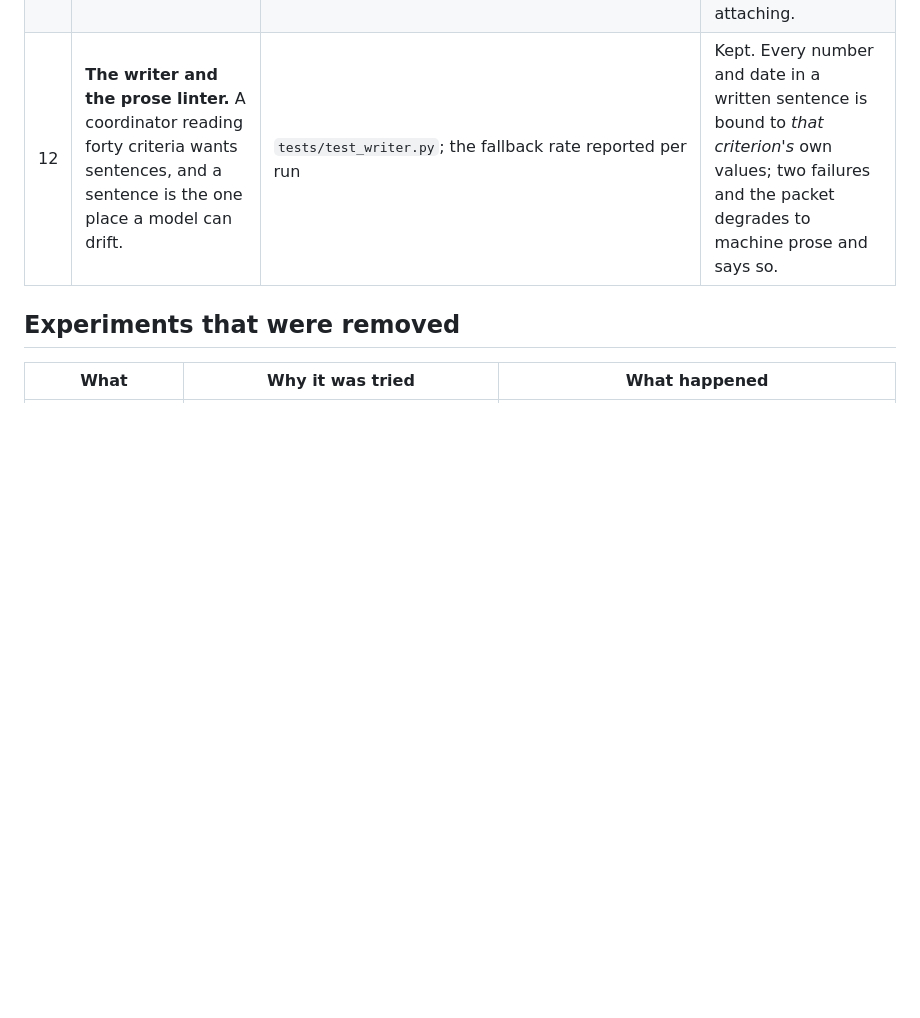
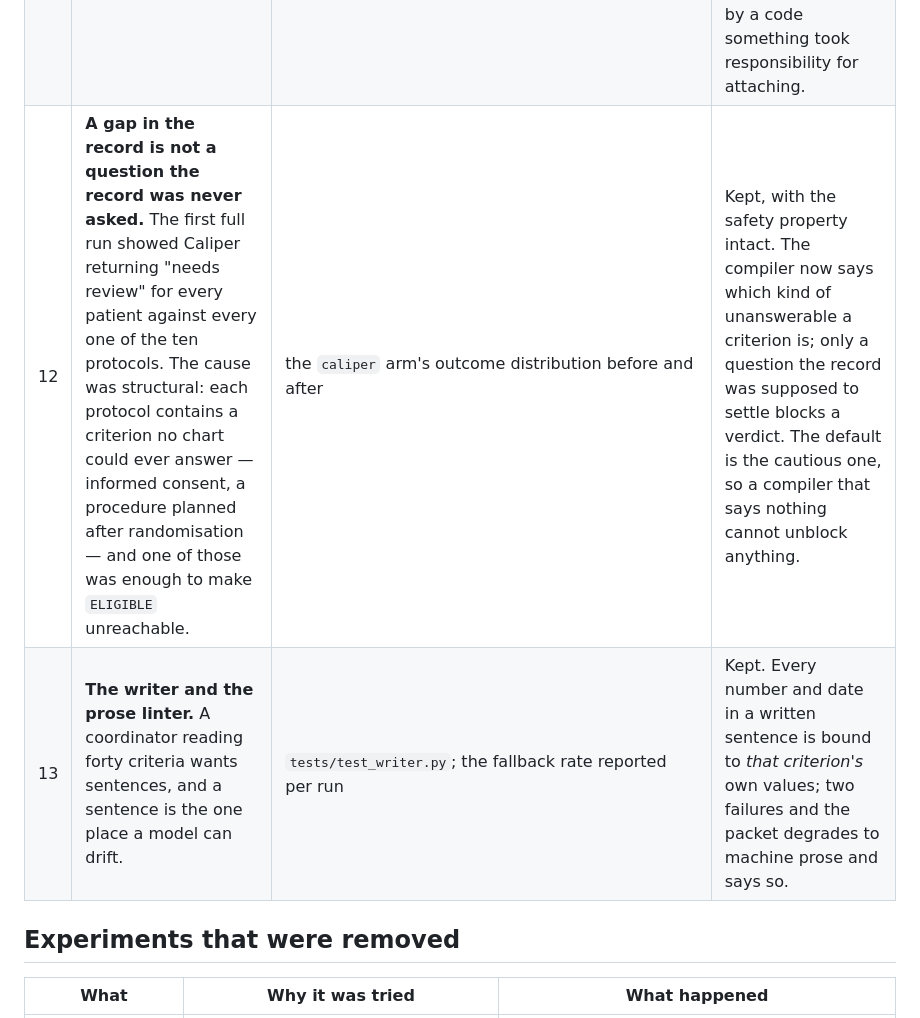
Before and after one commit to RaYYeR220/caliper, a Markdown page: CHANGELOG.md, the part around one of its changes. Rendered like a GitHub page; blank space fills up the shorter version.

```diff
--- a/CHANGELOG.md
+++ b/CHANGELOG.md
@@ -30,7 +30,8 @@ by hand, so nothing here can go stale against the run.
 | 9 | **How to read silence.** The first version treated an unmentioned condition as absent, which is what a naive implementation does implicitly. | `caliper-closed-world` and `caliper-open-world` arms | Kept the coverage-gated middle. Absence counts only where an encounter documents the window. It is a modelling assumption and the alternatives are reported beside it so its size is visible. |
 | 10 | **Actionable abstention.** Abstention that does not say what is missing has moved the work rather than reduced it — and a 2025 study of 259 clinicians found abstention without explanation shifted errors rather than removing them. | every `UNKNOWN` in the packet carries a missing datum, a place to look, and a FHIR query | Kept. This is what makes the design a product rather than a safety argument. |
 | 11 | **Narrative extraction.** Real eligibility lives in prose, and a system that resolves a criterion by finding a phrase in a note will confidently diagnose the patient's father. | `tests/test_extractor.py`; the manifest in `data/notes/manifest.json` | Kept, with the guard in code rather than in the prompt. Only `present` and `absent` assertions survive; the quoted sentence must appear in the note verbatim; a narrative row cannot match a concept by wording at all, only by a code something took responsibility for attaching. |
-| 12 | **The writer and the prose linter.** A coordinator reading forty criteria wants sentences, and a sentence is the one place a model can drift. | `tests/test_writer.py`; the fallback rate reported per run | Kept. Every number and date in a written sentence is bound to *that criterion's* own values; two failures and the packet degrades to machine prose and says so. |
+| 12 | **A gap in the record is not a question the record was never asked.** The first full run showed Caliper returning "needs review" for every patient against every one of the ten protocols. The cause was structural: each protocol contains a criterion no chart could ever answer — informed consent, a procedure planned after randomisation — and one of those was enough to make `ELIGIBLE` unreachable. | the `caliper` arm's outcome distribution before and after | Kept, with the safety property intact. The compiler now says which kind of unanswerable a criterion is; only a question the record was supposed to settle blocks a verdict. The default is the cautious one, so a compiler that says nothing cannot unblock anything. |
+| 13 | **The writer and the prose linter.** A coordinator reading forty criteria wants sentences, and a sentence is the one place a model can drift. | `tests/test_writer.py`; the fallback rate reported per run | Kept. Every number and date in a written sentence is bound to *that criterion's* own values; two failures and the packet degrades to machine prose and says so. |
 
 ## Experiments that were removed
 
```
Also changed, not shown: other parts of CHANGELOG.md (+13 -0 lines).
